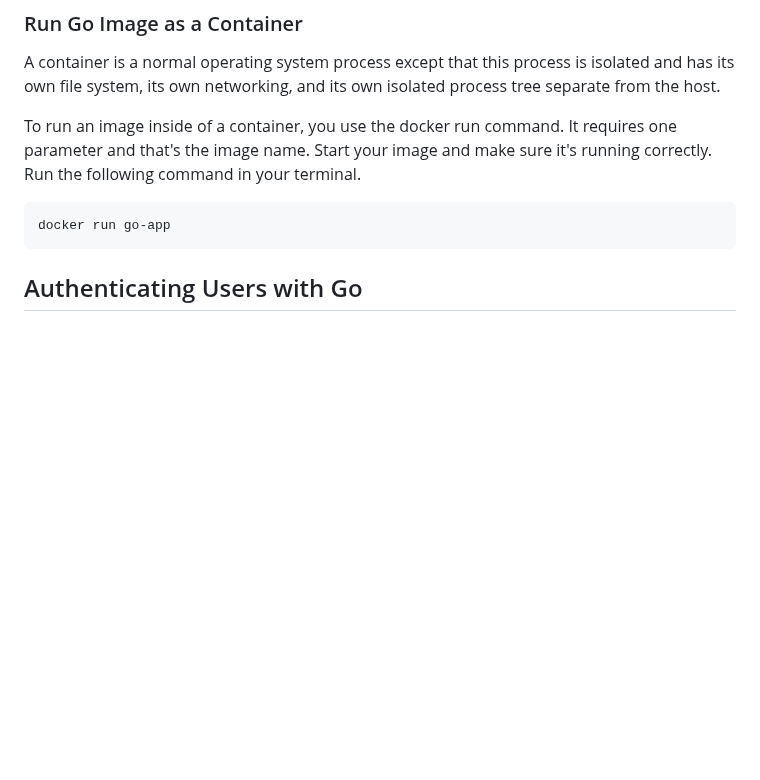
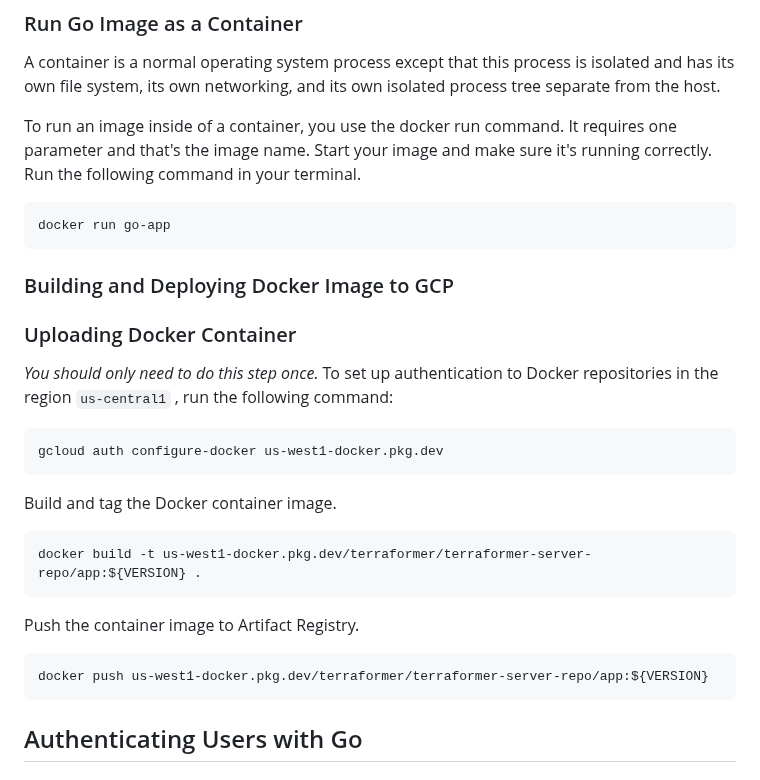
Before and after one commit to ben105/terraformer, a Markdown page: backend/README.md, the part around the change. Rendered like a GitHub page; blank space fills up the shorter version.

Commit message:
Additional help in README to deploy images to GCP.

````diff
--- a/backend/README.md
+++ b/backend/README.md
@@ -47,6 +47,29 @@ To run an image inside of a container, you use the docker run command. It requir
 
 ```bash
 docker run go-app
+```
+
+### Building and Deploying Docker Image to GCP
+
+### Uploading Docker Container
+
+_You should only need to do this step once._ To set up authentication to Docker repositories in the region `us-central1`
+, run the following command:
+
+```bash
+gcloud auth configure-docker us-west1-docker.pkg.dev
+```
+
+Build and tag the Docker container image.
+
+```bash
+docker build -t us-west1-docker.pkg.dev/terraformer/terraformer-server-repo/app:${VERSION} .
+```
+
+Push the container image to Artifact Registry.
+
+```bash
+docker push us-west1-docker.pkg.dev/terraformer/terraformer-server-repo/app:${VERSION}
 ```
 
 ## Authenticating Users with Go
````
